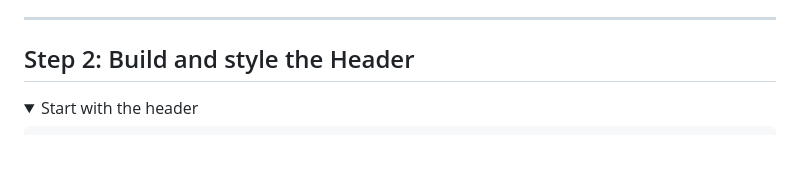
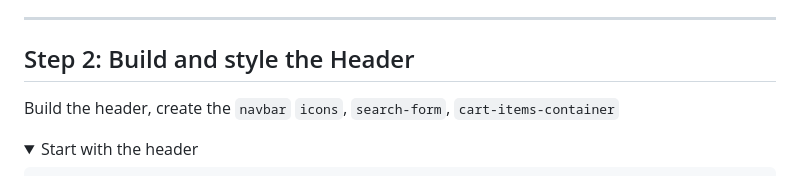
Before and after one commit to tsimeonov/Responsive-Coffee-Shop-Website, a Markdown page: step_by_step.md, the part around the change. Drawn GitHub-style; folded sections open; blank space fills up the shorter version.

Commit message:
build the header

```diff
--- a/step_by_step.md
+++ b/step_by_step.md
@@ -97,6 +97,8 @@ Create a new file called `app.js`
 
 ## Step 2: Build and style the Header
 
+Build the header, create the `navbar` `icons`, `search-form`, `cart-items-container`
+
 <details>
   <summary>Start with the header</summary>
 
```
